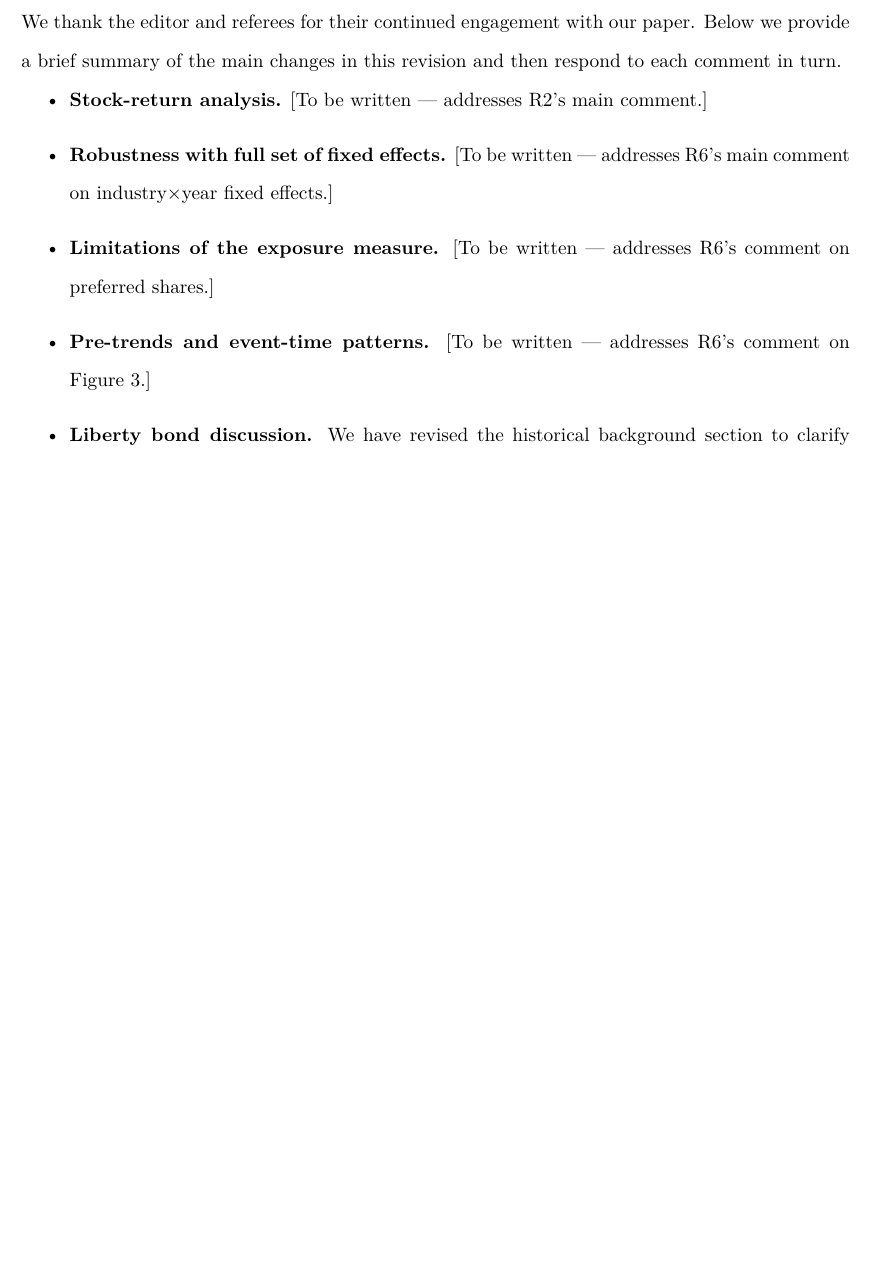
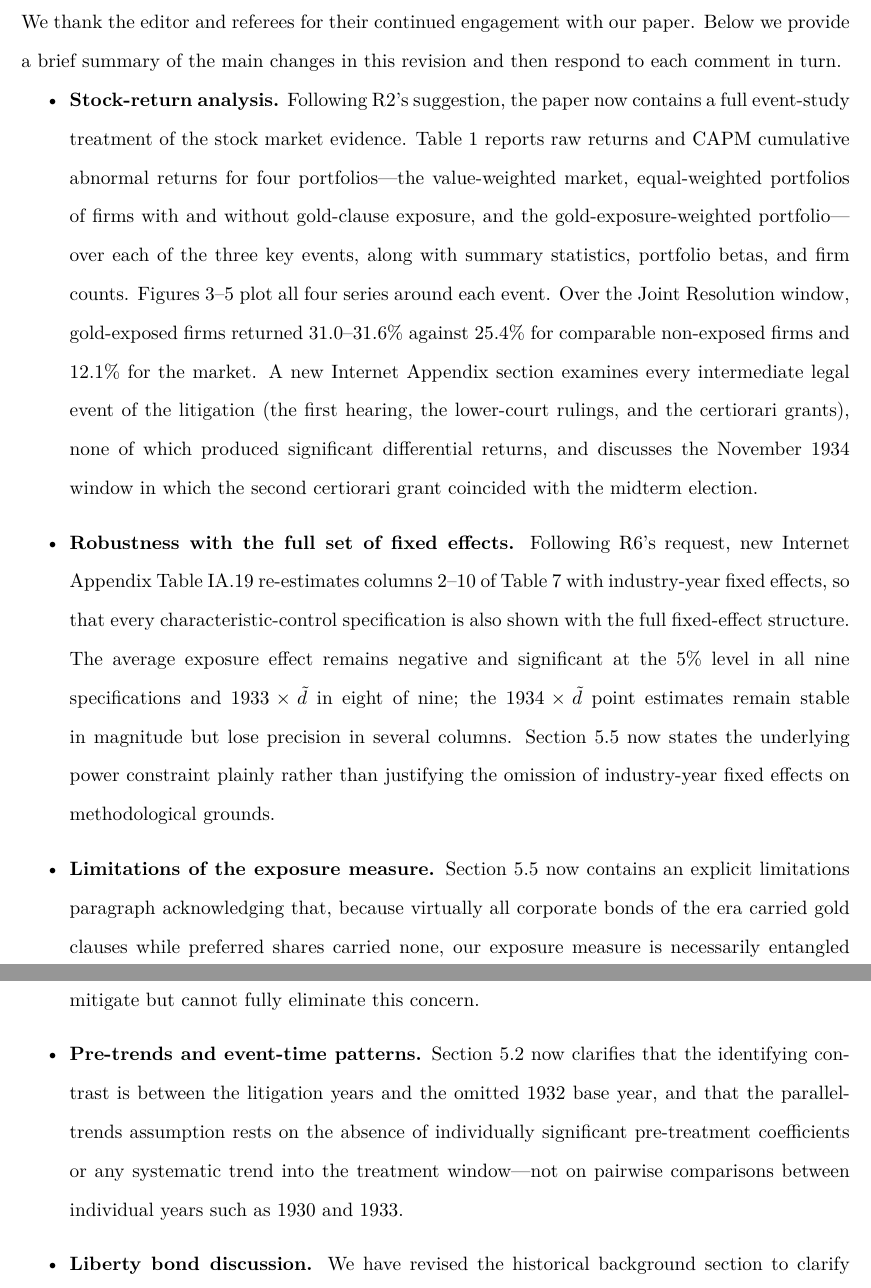
Before and after one commit to MrPlante/gold-clause-abrogation-and-investment, a LaTeX document (rfs-responses/round-2/referee-responses/r2/response-r2.tex, which reads rfs-responses/round-2/revision-summary.tex): part of page 1 of 6 before the commit and two parts of pages 1 and 2 of 7 after it, the two joined at a grey line, cut so that both start at the same text, the shorter picture padded with empty space. Compiled offline with pdfLaTeX.

Commit message:
Fix response package: write revision-summary bullets, sync stale numbers.
The shared revision-summary.tex still contained "[To be written]"
placeholders for four of its five bullets, and these were compiled into all
three response PDFs. The bullets are now written (stock-return analysis,
industry-year robustness, exposure-measure limitations, pre-trends). The
manuscript passage quoted in R2 comment-2 is synced to the revised Section 3
numbers (-1.3%/-1.4%), and R6 comment-3 now flags the coefficient-plot
renumbering (old Figure 3 = new Figure 6). All three PDFs recompiled.

Co-Authored-By: Claude Fable 5 <noreply@anthropic.com>

```diff
--- a/rfs-responses/round-2/revision-summary.tex
+++ b/rfs-responses/round-2/revision-summary.tex
@@ -1,9 +1,9 @@
 \noindent We thank the editor and referees for their continued engagement with our paper. Below we provide a brief summary of the main changes in this revision and then respond to each comment in turn.
 
 \begin{itemize}
-\item \textbf{Stock-return analysis.} [To be written --- addresses R2's main comment.]
-\item \textbf{Robustness with full set of fixed effects.} [To be written --- addresses R6's main comment on industry$\times$year fixed effects.]
-\item \textbf{Limitations of the exposure measure.} [To be written --- addresses R6's comment on preferred shares.]
-\item \textbf{Pre-trends and event-time patterns.} [To be written --- addresses R6's comment on Figure 3.]
+\item \textbf{Stock-return analysis.} Following R2's suggestion, the paper now contains a full event-study treatment of the stock market evidence. Table~1 reports raw returns and CAPM cumulative abnormal returns for four portfolios---the value-weighted market, equal-weighted portfolios of firms with and without gold-clause exposure, and the gold-exposure-weighted portfolio---over each of the three key events, along with summary statistics, portfolio betas, and firm counts. Figures~3--5 plot all four series around each event. Over the Joint Resolution window, gold-exposed firms returned 31.0--31.6\% against 25.4\% for comparable non-exposed firms and 12.1\% for the market. A new Internet Appendix section examines every intermediate legal event of the litigation (the first hearing, the lower-court rulings, and the certiorari grants), none of which produced significant differential returns, and discusses the November 1934 window in which the second certiorari grant coincided with the midterm election.
+\item \textbf{Robustness with the full set of fixed effects.} Following R6's request, new Internet Appendix Table~IA.19 re-estimates columns~2--10 of Table~7 with industry-year fixed effects, so that every characteristic-control specification is also shown with the full fixed-effect structure. The average exposure effect remains negative and significant at the 5\% level in all nine specifications and $1933\times\tilde{d}$ in eight of nine; the $1934\times\tilde{d}$ point estimates remain stable in magnitude but lose precision in several columns. Section~5.5 now states the underlying power constraint plainly rather than justifying the omission of industry-year fixed effects on methodological grounds.
+\item \textbf{Limitations of the exposure measure.} Section~5.5 now contains an explicit limitations paragraph acknowledging that, because virtually all corporate bonds of the era carried gold clauses while preferred shares carried none, our exposure measure is necessarily entangled with the composition of a firm's fixed claims, and that our placebo and control strategies mitigate but cannot fully eliminate this concern.
+\item \textbf{Pre-trends and event-time patterns.} Section~5.2 now clarifies that the identifying contrast is between the litigation years and the omitted 1932 base year, and that the parallel-trends assumption rests on the absence of individually significant pre-treatment coefficients or any systematic trend into the treatment window---not on pairwise comparisons between individual years such as 1930 and 1933.
 \item \textbf{Liberty bond discussion.} We have revised the historical background section to clarify why Liberty Bond prices rose during the Supreme Court arguments in January 1935. Since Liberty Bonds were gold-denominated government obligations, a government loss would have obligated the Treasury to honor gold payments at the then-prevailing price of \$35 per ounce---69\% above the pre-abrogation level---increasing the real value of the bonds to holders. We have also added the missing \textit{New York Times} citation.
 \end{itemize}
```
Also changed, not shown: rfs-responses/round-2/referee-responses/r2/sections/comment-2.tex (+1 -1 lines), rfs-responses/round-2/referee-responses/r6/sections/comment-3.tex (+1 -1 lines), rfs-responses/round-2/referee-responses/editor/response-editor.bbl (added), rfs-responses/round-2/referee-responses/editor/response-editor.pdf (added), rfs-responses/round-2/referee-responses/r2/response-r2.pdf, rfs-responses/round-2/referee-responses/r6/response-r6.pdf, 6 other files.
